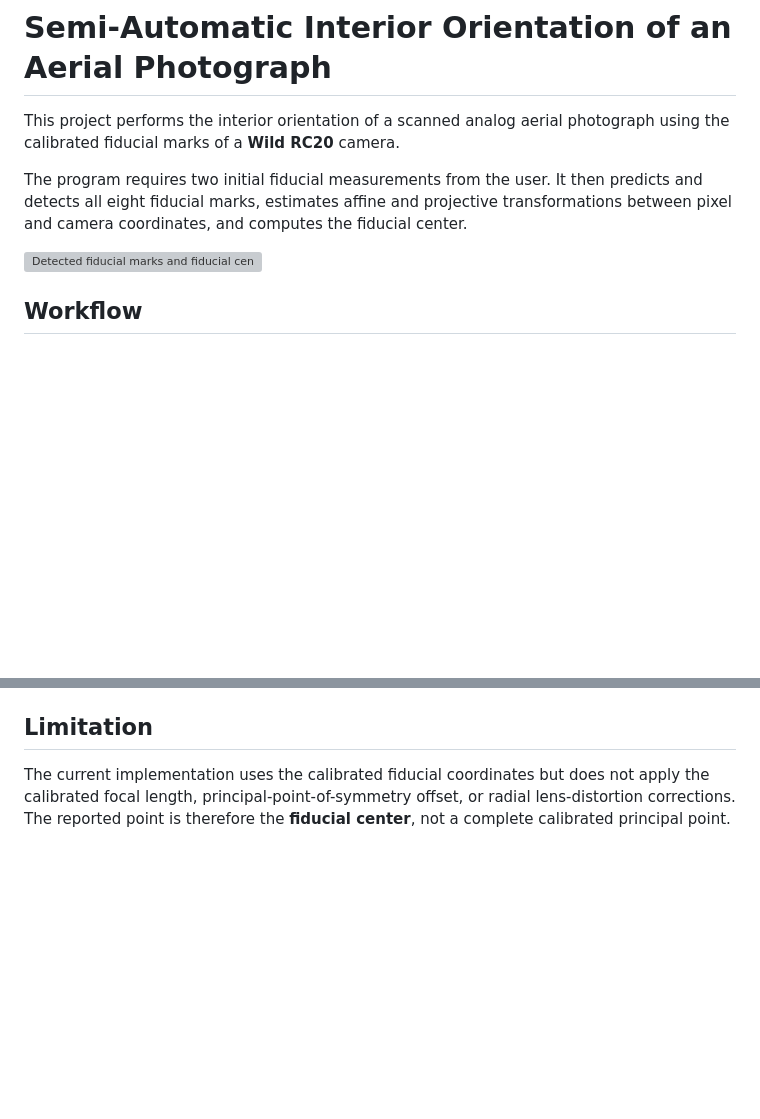
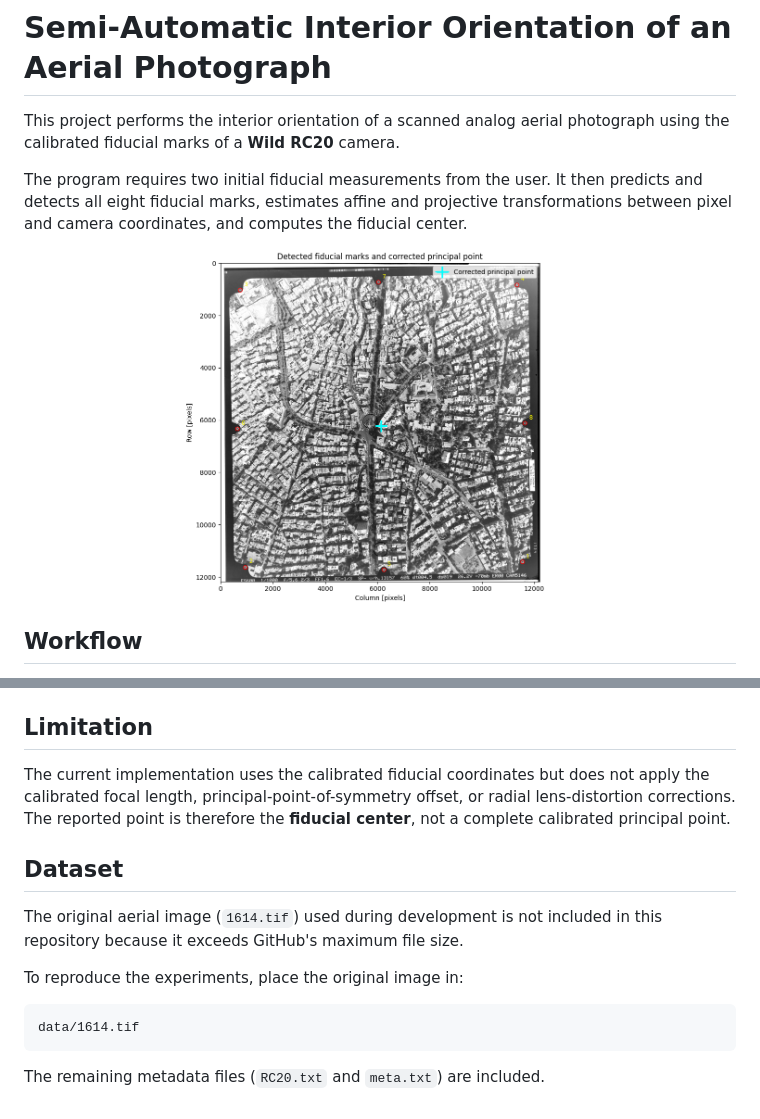
Before and after one commit to Behrouz-al/semi-automatic-fiducial-mark-extraction, a Markdown page: README.md, 2 parts joined by grey strips. Drawn GitHub-style; blank space fills up the shorter version; grey boxes are pictures that could not be loaded.

Commit message:
Fix image path in README

````diff
--- a/README.md
+++ b/README.md
@@ -4,7 +4,7 @@ This project performs the interior orientation of a scanned analog aerial photog
 
 The program requires two initial fiducial measurements from the user. It then predicts and detects all eight fiducial marks, estimates affine and projective transformations between pixel and camera coordinates, and computes the fiducial center.
 
-![Detected fiducial marks and fiducial center](Figure_1.png)
+![Detected fiducial marks and fiducial center](figures/Figure_1.png)
 
 ## Workflow
 
@@ -96,3 +96,15 @@ The calibration reader supports either an RC-style file containing a `$FIDUCIALS
 ## Limitation
 
 The current implementation uses the calibrated fiducial coordinates but does not apply the calibrated focal length, principal-point-of-symmetry offset, or radial lens-distortion corrections. The reported point is therefore the **fiducial center**, not a complete calibrated principal point.
+
+## Dataset
+
+The original aerial image (`1614.tif`) used during development is not included in this repository because it exceeds GitHub's maximum file size.
+
+To reproduce the experiments, place the original image in:
+
+```
+data/1614.tif
+```
+
+The remaining metadata files (`RC20.txt` and `meta.txt`) are included.
````
